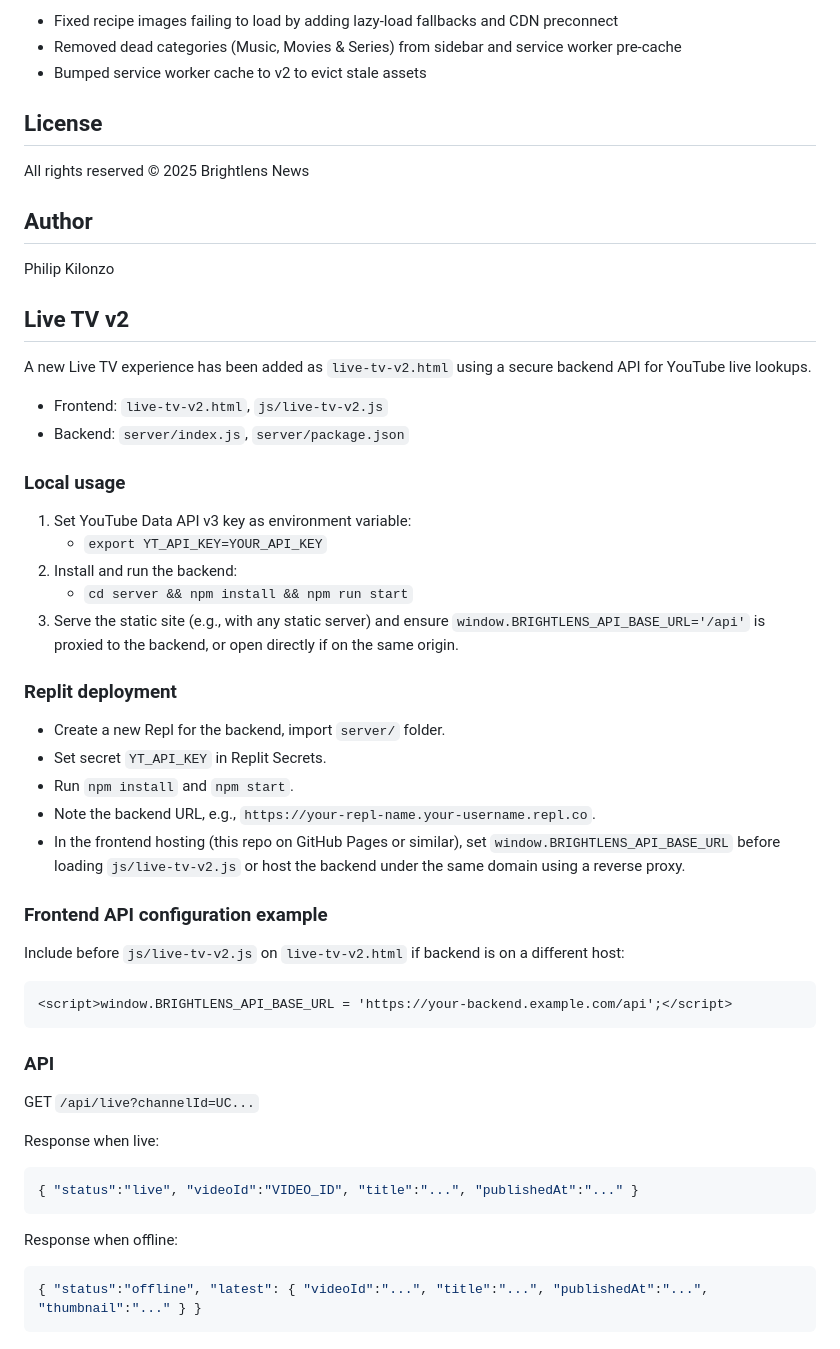
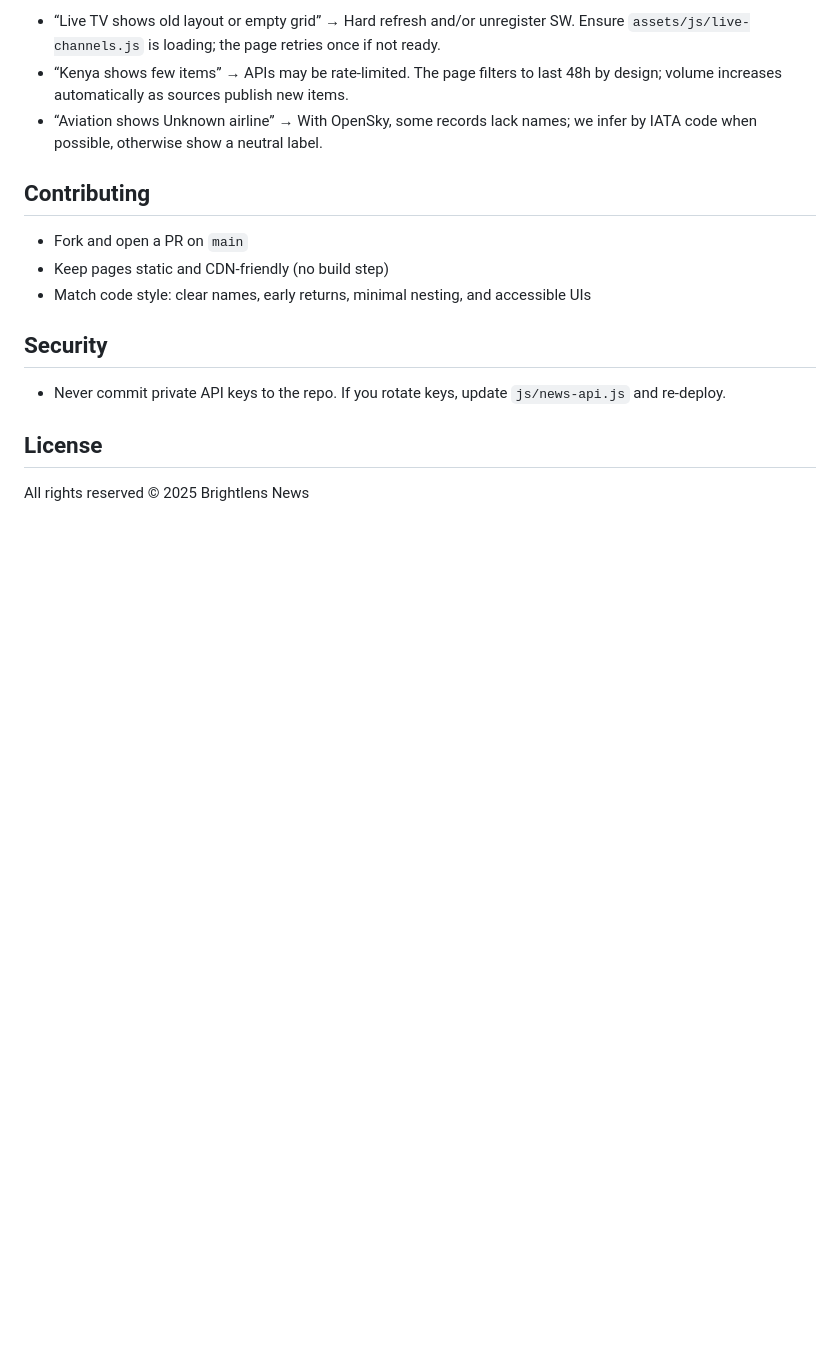
Before and after one commit to Philipkilonzoke/philipkilonzoke.github.io, a Markdown page: README.md, the part around one of its changes. Drawn GitHub-style; blank space fills up the shorter version.

````diff
--- a/README.md
+++ b/README.md
@@ -111,57 +144,18 @@ This repository is configured for GitHub Pages hosting.
 
-- Fixed recipe images failing to load by adding lazy-load fallbacks and CDN preconnect
-- Removed dead categories (Music, Movies & Series) from sidebar and service worker pre-cache
-- Bumped service worker cache to v2 to evict stale assets
+- “Live TV shows old layout or empty grid” → Hard refresh and/or unregister SW. Ensure `assets/js/live-channels.js` is loading; the page retries once if not ready.
+- “Kenya shows few items” → APIs may be rate‑limited. The page filters to last 48h by design; volume increases automatically as sources publish new items.
+- “Aviation shows Unknown airline” → With OpenSky, some records lack names; we infer by IATA code when possible, otherwise show a neutral label.
+
+## Contributing
+
+- Fork and open a PR on `main`
+- Keep pages static and CDN‑friendly (no build step)
+- Match code style: clear names, early returns, minimal nesting, and accessible UIs
+
+## Security
+
+- Never commit private API keys to the repo. If you rotate keys, update `js/news-api.js` and re‑deploy.
 
 ## License
 
 All rights reserved © 2025 Brightlens News
-
-## Author
-
-Philip Kilonzo
-
-## Live TV v2
-
-A new Live TV experience has been added as `live-tv-v2.html` using a secure backend API for YouTube live lookups.
-
-- Frontend: `live-tv-v2.html`, `js/live-tv-v2.js`
-- Backend: `server/index.js`, `server/package.json`
-
-### Local usage
-
-1. Set YouTube Data API v3 key as environment variable:
-   - `export YT_API_KEY=YOUR_API_KEY`
-2. Install and run the backend:
-   - `cd server && npm install && npm run start`
-3. Serve the static site (e.g., with any static server) and ensure `window.BRIGHTLENS_API_BASE_URL='/api'` is proxied to the backend, or open directly if on the same origin.
-
-### Replit deployment
-
-- Create a new Repl for the backend, import `server/` folder.
-- Set secret `YT_API_KEY` in Replit Secrets.
-- Run `npm install` and `npm start`.
-- Note the backend URL, e.g., `https://your-repl-name.your-username.repl.co`.
-- In the frontend hosting (this repo on GitHub Pages or similar), set `window.BRIGHTLENS_API_BASE_URL` before loading `js/live-tv-v2.js` or host the backend under the same domain using a reverse proxy.
-
-### Frontend API configuration example
-
-Include before `js/live-tv-v2.js` on `live-tv-v2.html` if backend is on a different host:
-
-```html
-<script>window.BRIGHTLENS_API_BASE_URL = 'https://your-backend.example.com/api';</script>
-```
-
-### API
-
-GET `/api/live?channelId=UC...`
-
-Response when live:
-```json
-{ "status":"live", "videoId":"VIDEO_ID", "title":"...", "publishedAt":"..." }
-```
-
-Response when offline:
-```json
-{ "status":"offline", "latest": { "videoId":"...", "title":"...", "publishedAt":"...", "thumbnail":"..." } }
-```
````
Also changed, not shown: other parts of README.md (+110 -77 lines).
